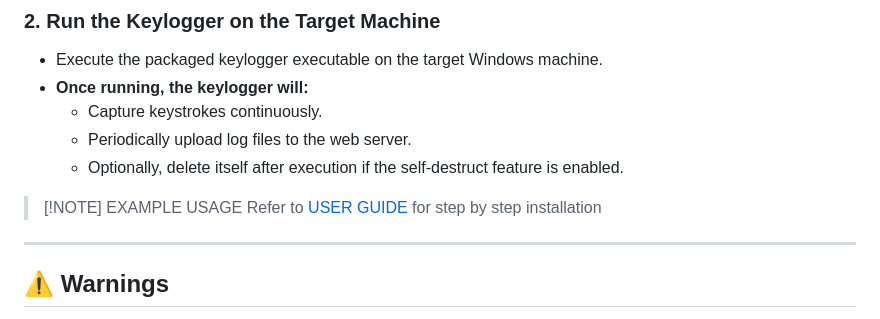
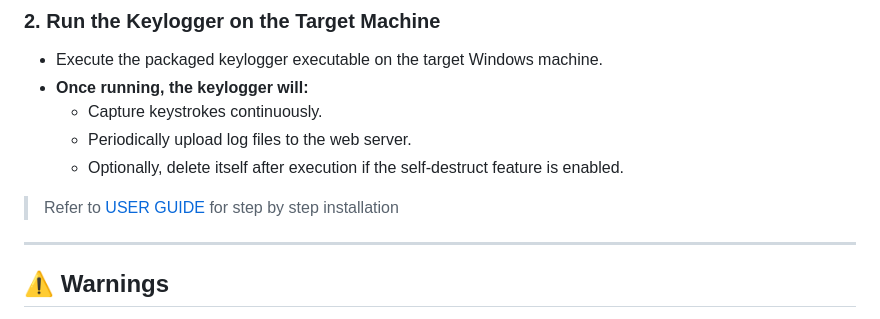
Before and after one commit to RIZZZIOM/creeplog, a Markdown page: README.md, the part around the change. Drawn GitHub-style.

Commit message:
fixed typo

```diff
--- a/README.md
+++ b/README.md
@@ -87,7 +87,6 @@ After configuring the IP addresses and setting up the server and target as outli
      - Optionally, delete itself after execution if the self-destruct feature is enabled.
 
 
-> [!NOTE] EXAMPLE USAGE
 > Refer to [USER GUIDE](USER%20GUIDE.md) for step by step installation
 
 ---
```
